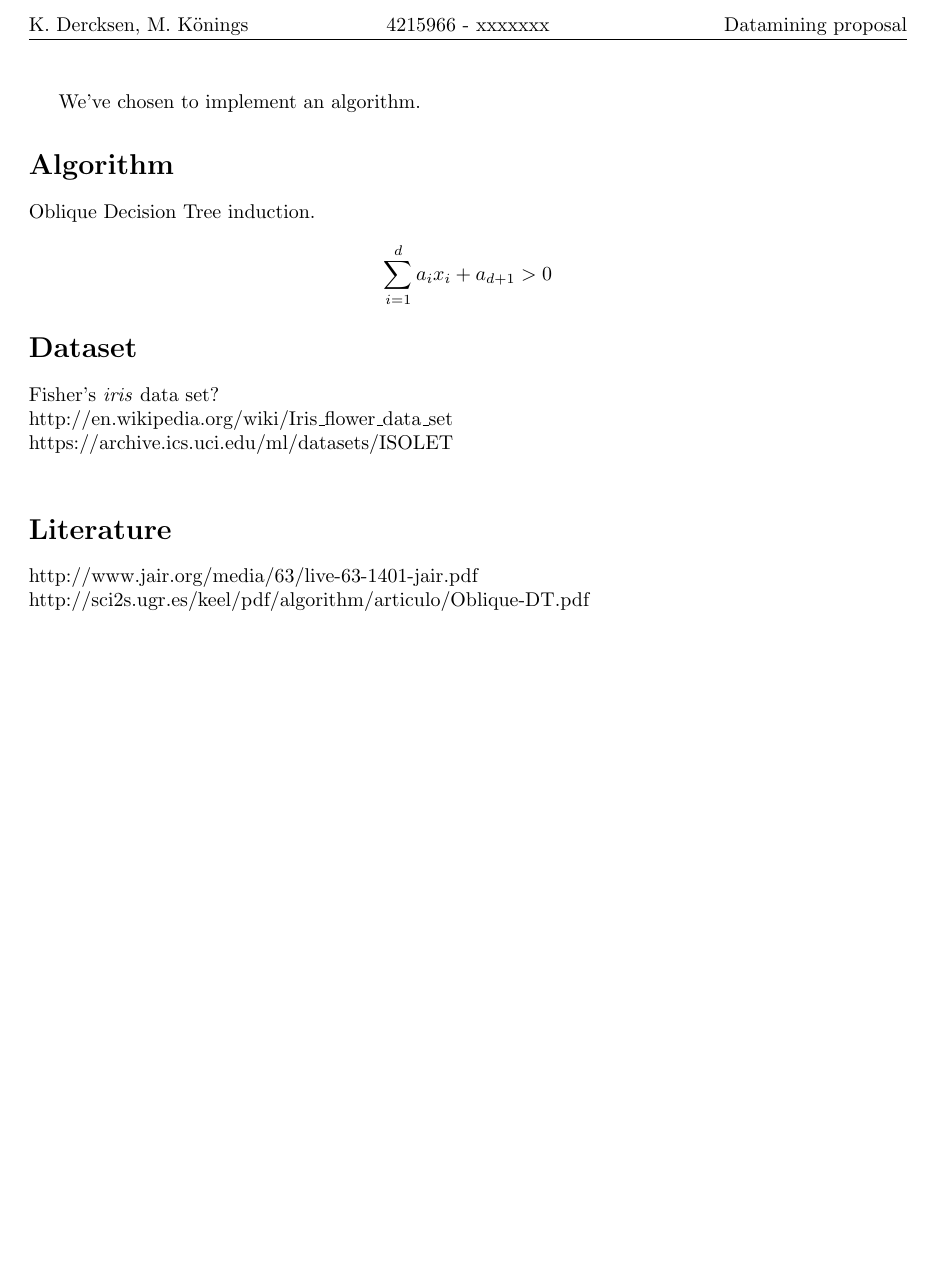
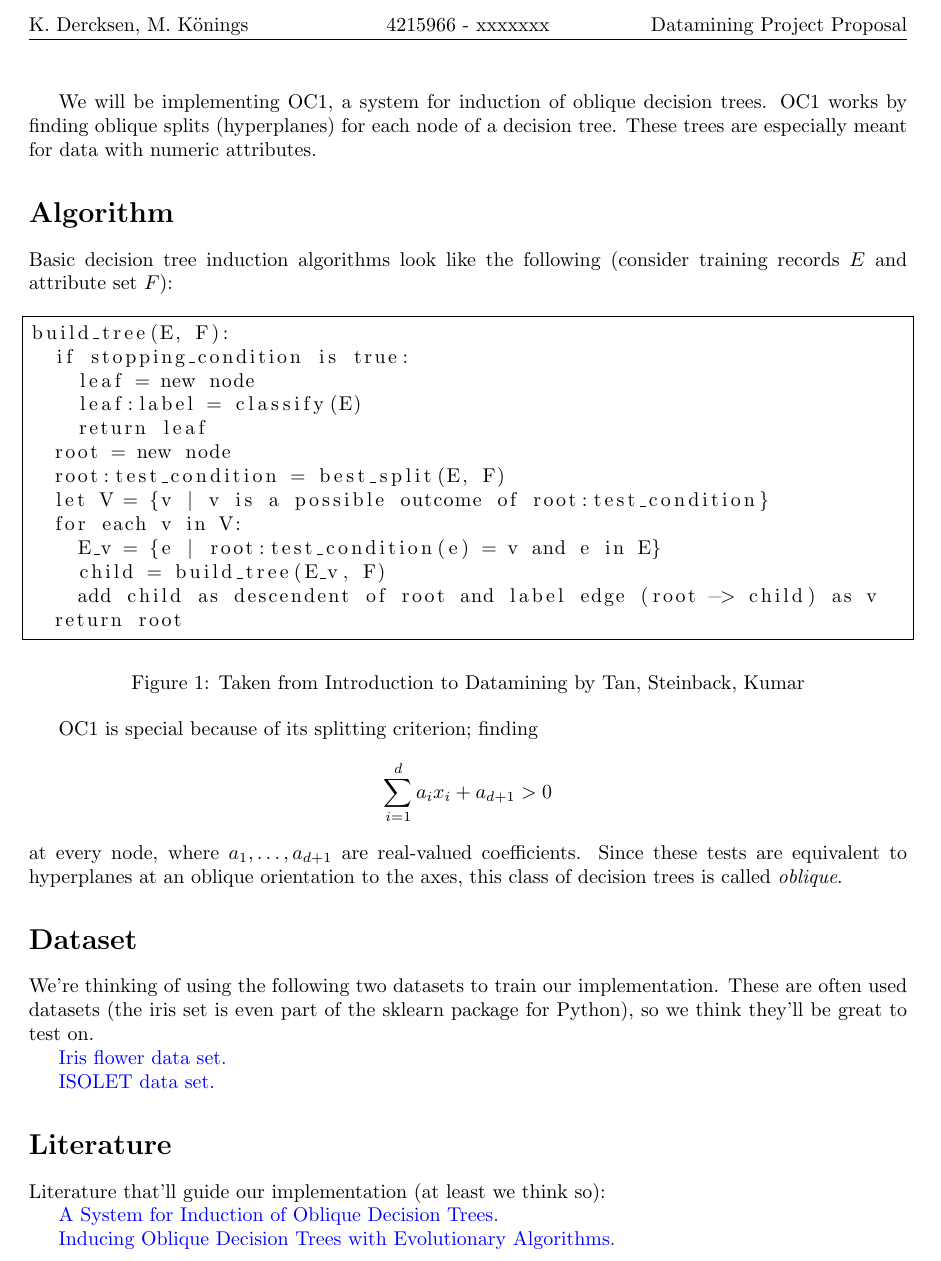
Before and after one commit to KDercksen/pyblique, a LaTeX document (Proposal/proposal.tex): part of the page, cut so that both start at the same text, the shorter picture padded with empty space. Compiled offline with pdfLaTeX.

Commit message:
Finish up project proposal, add .synctex to gitignore for texstudio users

```diff
--- a/Proposal/proposal.tex
+++ b/Proposal/proposal.tex
@@ -2,10 +2,12 @@
 
 \usepackage{fancyhdr}
 \usepackage{amsmath}
+\usepackage{hyperref}
+\usepackage{listings}
 \usepackage[margin=1.2in]{geometry}
 \lhead{K. Dercksen, M. K\"onings}
 \chead{4215966 - xxxxxxx}
-\rhead{Datamining proposal}
+\rhead{Datamining Project Proposal}
 \cfoot{\thepage}
 \pagestyle{fancy}
 
@@ -12,20 +16,46 @@
 \begin{document}
 
-    We've chosen to implement an algorithm.
+We will be implementing OC1, a system for induction of oblique decision trees. OC1 works by finding oblique splits (hyperplanes) for each node of a decision tree. These trees are especially meant for data with numeric attributes.
 
-    \section*{Algorithm}
-    Oblique Decision Tree induction.
-    \begin{align*}
-        \sum_{i=1}^{d}a_i x_i + a_{d+1} > 0
-    \end{align*}
+\section*{Algorithm}
+Basic decision tree induction algorithms look like the following (consider training records $E$ and attribute set $F$):
+\begin{figure}[h!]
+\begin{lstlisting}[frame=single]
+build_tree(E, F):
+  if stopping_condition is true:
+    leaf = new node
+    leaf:label = classify(E)
+    return leaf
+  root = new node
+  root:test_condition = best_split(E, F)
+  let V = {v | v is a possible outcome of root:test_condition}
+  for each v in V:
+    E_v = {e | root:test_condition(e) = v and e in E}
+    child = build_tree(E_v, F)
+    add child as descendent of root and label edge (root -> child) as v
+  return root
+\end{lstlisting}
+\caption{Taken from Introduction to Datamining by Tan, Steinback, Kumar}
+\end{figure}
 
-    \section*{Dataset}
-    Fisher's \emph{iris} data set? \\
-    http://en.wikipedia.org/wiki/Iris\_flower\_data\_set \\
-    https://archive.ics.uci.edu/ml/datasets/ISOLET \\
+OC1 is special because of its splitting criterion; finding
+\begin{align*}
+\sum\limits_{i=1}^{d}a_i x_i + a_{d+1} > 0
+\end{align*}
+at every node, where $a_1, \ldots, a_{d+1}$ are real-valued coefficients. Since these tests are equivalent to hyperplanes at an oblique orientation to the axes, this class of decision trees is called \emph{oblique}.
 
-    \section*{Literature}
-    http://www.jair.org/media/63/live-63-1401-jair.pdf \\
-    http://sci2s.ugr.es/keel/pdf/algorithm/articulo/Oblique-DT.pdf \\
+\section*{Dataset}
+We're thinking of using the following two datasets to train our implementation. These are often used datasets (the iris set is even part of the sklearn package for Python), so we think they'll be great to test on.
+
+\href{http://en.wikipedia.org/wiki/Iris\_flower\_data\_set}{Iris flower data set.}
+
+\href{https://archive.ics.uci.edu/ml/datasets/ISOLET}{ISOLET data set.}
+
+\section*{Literature}
+Literature that'll guide our implementation (at least we think so):
+
+\href{http://www.jair.org/media/63/live-63-1401-jair.pdf}{A System for Induction of Oblique Decision Trees.}
+
+\href{http://sci2s.ugr.es/keel/pdf/algorithm/articulo/Oblique-DT.pdf}{Inducing Oblique Decision Trees with Evolutionary Algorithms.}
 
 \end{document}
```
Also changed, not shown: Proposal/proposal.tex (2 more changed lines), 1 other file.
